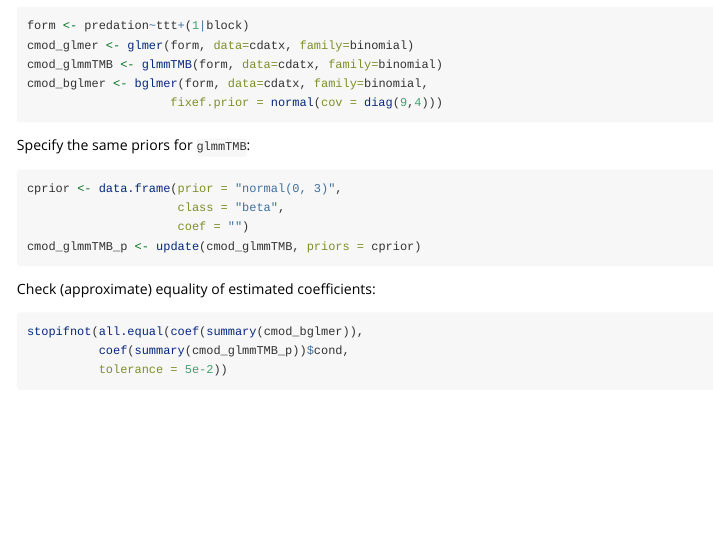
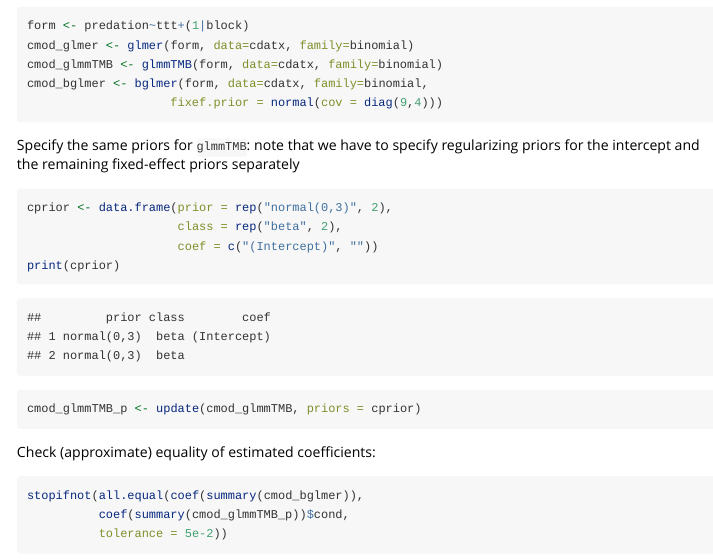
Before and after one commit to glmmTMB/glmmTMB, an R Markdown document (glmmTMB/vignettes/priors.rmd): the page in a window 1100 px wide, from 1370 px down. Rendered offline with R 4.5, knitr and Pandoc, with nearby package versions; some code elsewhere in the file could not run offline; long lines of code are wrapped.

Commit message:
update vignette for separate intercept prior spec; redo %||% in onLoad

````diff
--- a/glmmTMB/vignettes/priors.rmd
+++ b/glmmTMB/vignettes/priors.rmd
@@ -72,11 +72,14 @@ cmod_bglmer <- bglmer(form, data=cdatx, family=binomial,
                     fixef.prior = normal(cov = diag(9,4)))
 ```
 
-Specify the same priors for `glmmTMB`:
+Specify the same priors for `glmmTMB`: note that we have to specify
+regularizing priors for the intercept and the remaining fixed-effect
+priors separately
 ```{r culcita_prior}
-cprior <- data.frame(prior = "normal(0, 3)",
-                     class = "beta",
-                     coef = "")
+cprior <- data.frame(prior = rep("normal(0,3)", 2),
+                     class = rep("beta", 2),
+                     coef = c("(Intercept)", ""))
+print(cprior)
 cmod_glmmTMB_p <- update(cmod_glmmTMB, priors = cprior)
 ```
 
````
Also changed, not shown: glmmTMB/R/utils.R (+0 -4 lines), glmmTMB/R/zzz.R (+4 -4 lines), 1 other file.
